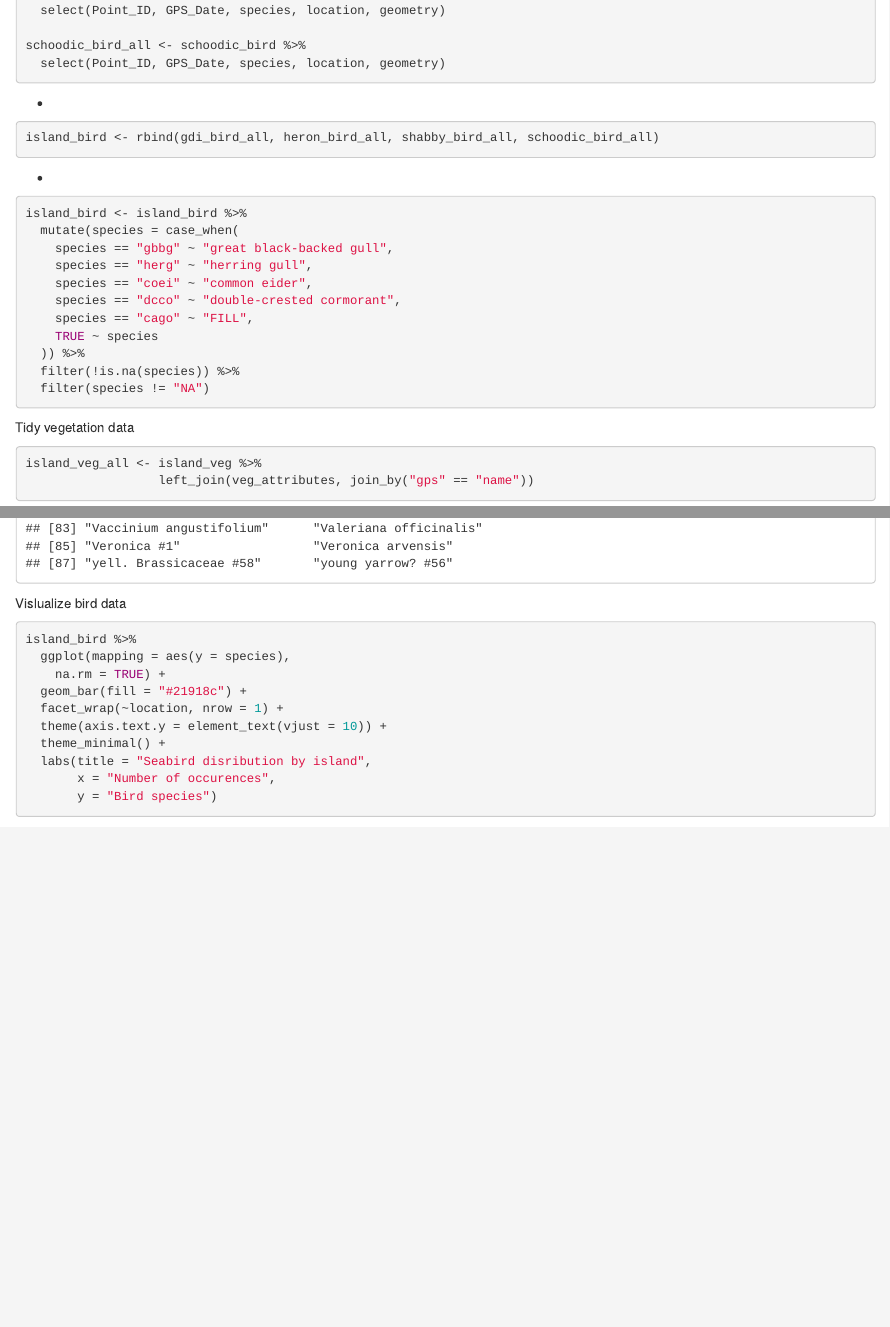
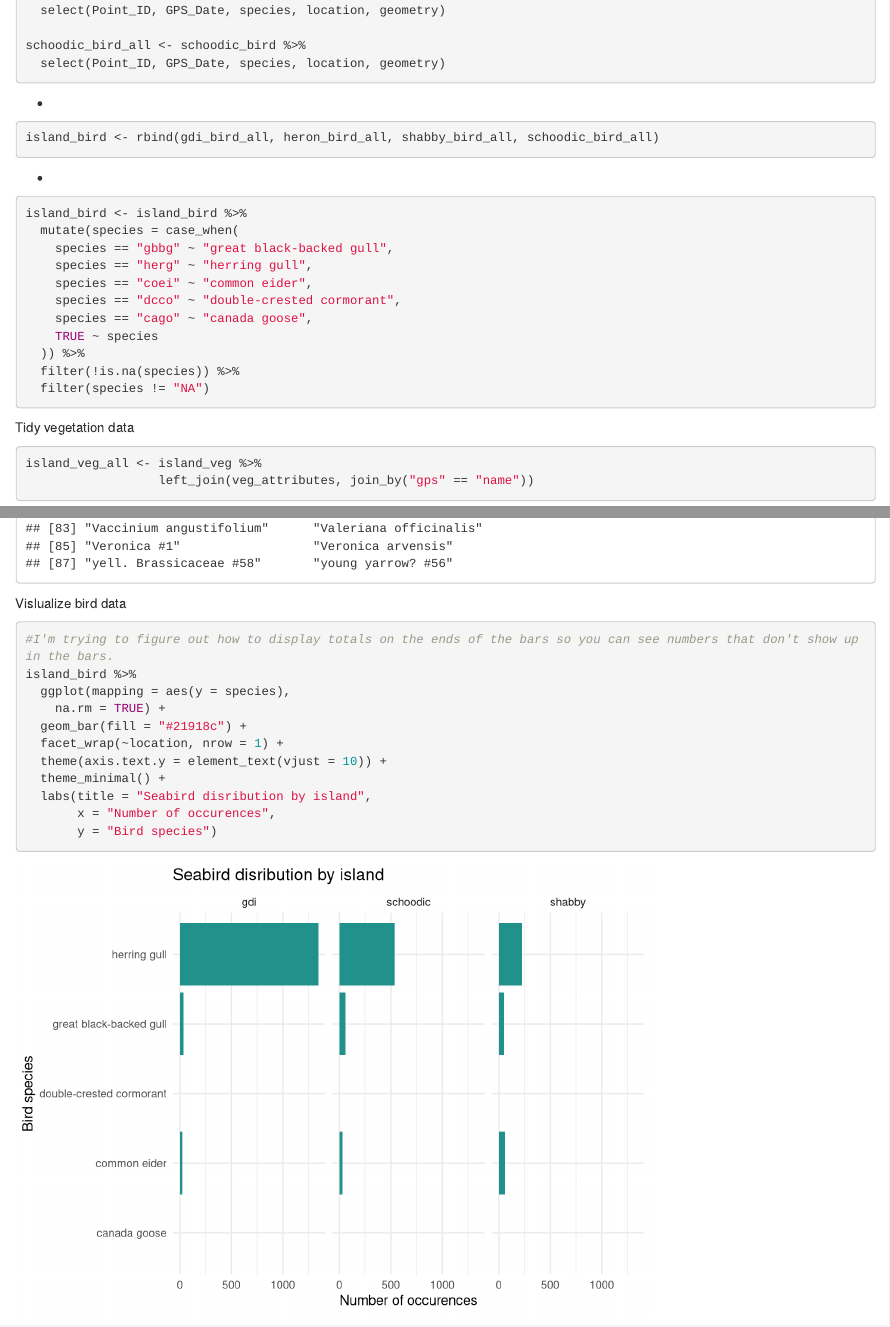
Before and after one commit to ES-1085/project-plant-boids-ellie-and-finn, an R Markdown document (Analysis/analysis.Rmd): the page in a window 1100 px wide, from 1980 px down, and a second part further down, joined at a grey line. Rendered offline with R 4.5, knitr and Pandoc, with nearby package versions.

Commit message:
Finish relabeling bird species

````diff
--- a/Analysis/analysis.Rmd
+++ b/Analysis/analysis.Rmd
@@ -79,7 +79,7 @@ island_bird <- island_bird %>%
     species == "herg" ~ "herring gull",
     species == "coei" ~ "common eider",
     species == "dcco" ~ "double-crested cormorant",
-    species == "cago" ~ "FILL",
+    species == "cago" ~ "canada goose",
     TRUE ~ species
   )) %>%
   filter(!is.na(species)) %>%
@@ -206,6 +206,7 @@ sort(unique)
 
 Vislualize bird data
 ```{r, bird-species-bar-plot-by-island}
+#I'm trying to figure out how to display totals on the ends of the bars so you can see numbers that don't show up in the bars.
 island_bird %>%
   ggplot(mapping = aes(y = species),
     na.rm = TRUE) +
````
Also changed, not shown: Analysis/analysis.html, Analysis/analysis.Rmd (1 more changed lines).
